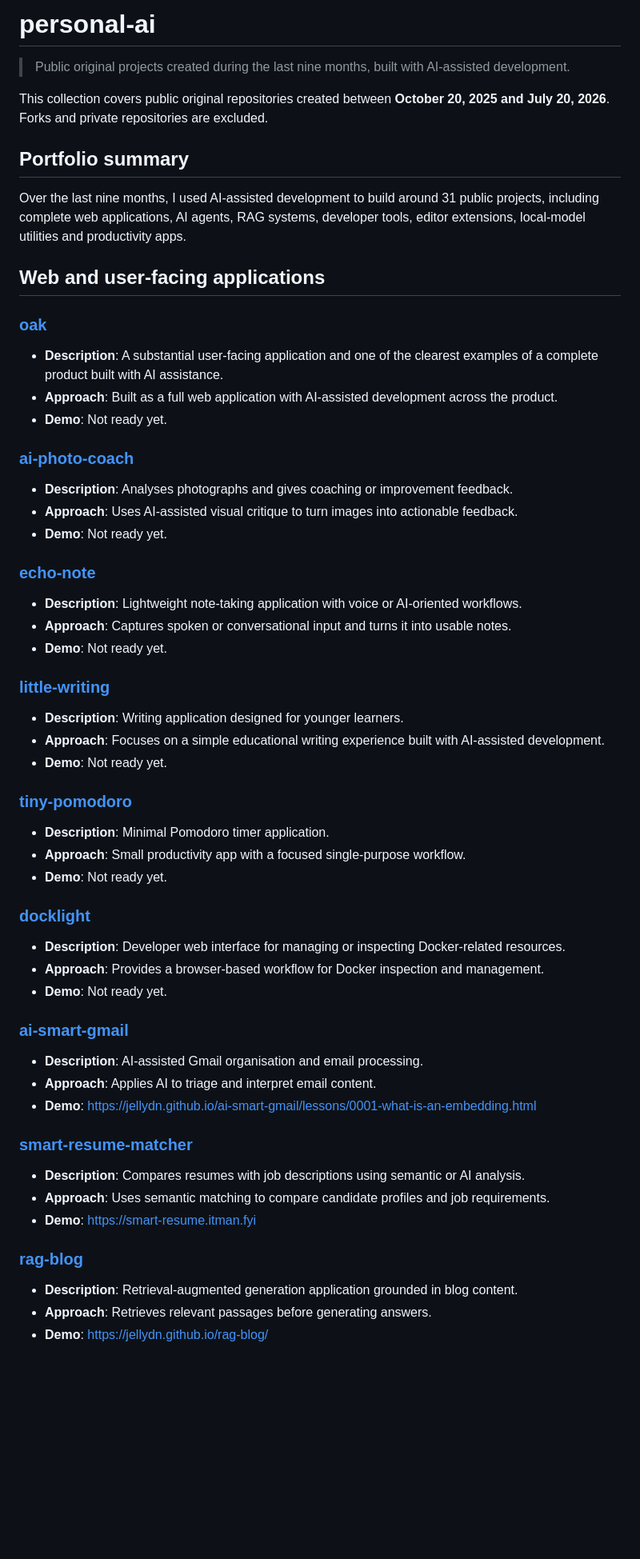
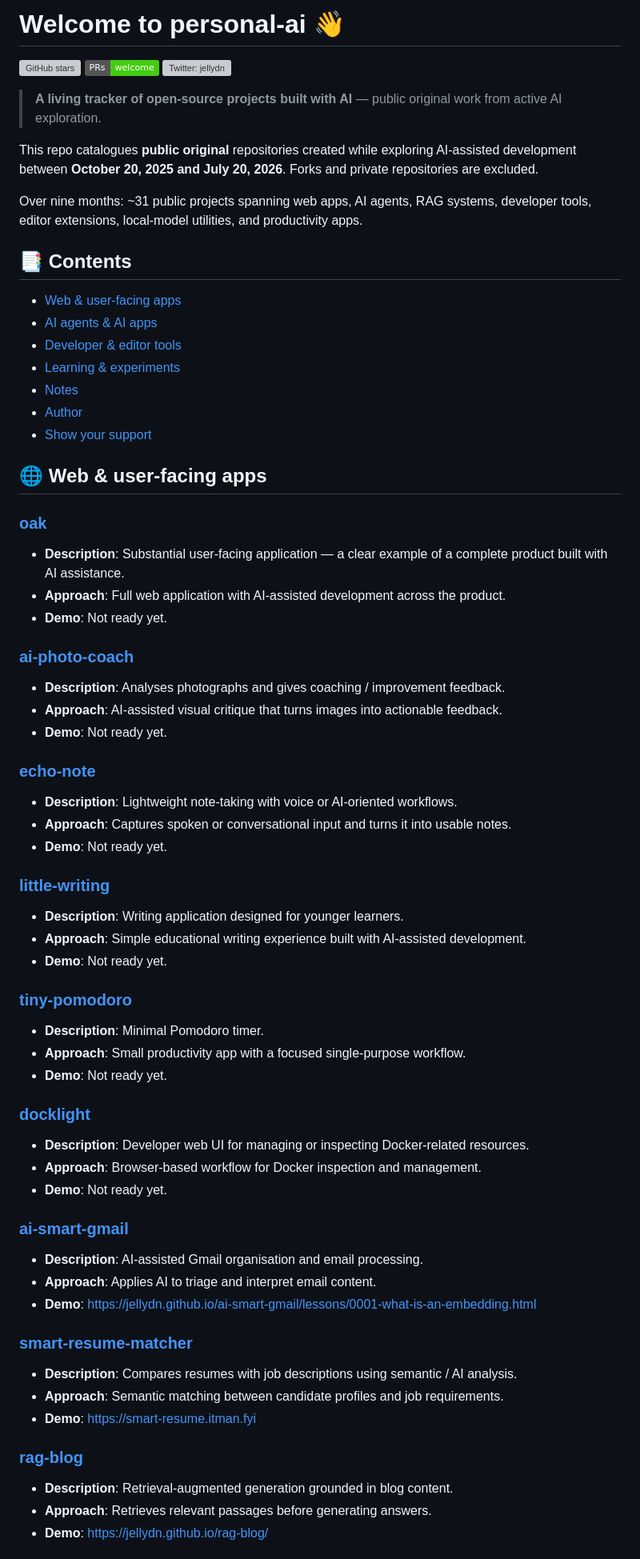
Before and after one commit to jellydn/personal-ai, a Markdown page: README.md, the part around one of its changes. Shown at 80% size. GitHub-like rendering; badges without logos; blank space fills up the shorter version; grey boxes are pictures that could not be loaded.

Commit message:
docs: improve README with better structure, remove duplicates, and add author/support sections

```diff
--- a/README.md
+++ b/README.md
@@ -1,57 +1,78 @@
-# personal-ai
+# Welcome to personal-ai 👋
 
-> Public original projects created during the last nine months, built with AI-assisted development.
+[![GitHub stars](https://img.shields.io/github/stars/jellydn/personal-ai)](https://github.com/jellydn/personal-ai/stargazers)
+[![PRs Welcome](https://img.shields.io/badge/PRs-welcome-brightgreen.svg)](https://github.com/jellydn/personal-ai/pulls)
+[![Twitter: jellydn](https://img.shields.io/twitter/follow/jellydn.svg?style=social)](https://twitter.com/jellydn)
 
-This collection covers public original repositories created between **October 20, 2025 and July 20, 2026**. Forks and private repositories are excluded.
+> **A living tracker of open-source projects built with AI** — public original work from active AI exploration.
 
-## Portfolio summary
+This repo catalogues **public original** repositories created while exploring AI-assisted development between **October 20, 2025 and July 20, 2026**. Forks and private repositories are excluded.
 
-Over the last nine months, I used AI-assisted development to build around 31 public projects, including complete web applications, AI agents, RAG systems, developer tools, editor extensions, local-model utilities and productivity apps.
+Over nine months: ~31 public projects spanning web apps, AI agents, RAG systems, developer tools, editor extensions, local-model utilities, and productivity apps.
 
-## Web and user-facing applications
+## 📑 Contents
+
+- [Web & user-facing apps](#-web--user-facing-apps)
+- [AI agents & AI apps](#-ai-agents--ai-apps)
+- [Developer & editor tools](#-developer--editor-tools)
+- [Learning & experiments](#-learning--experiments)
+- [Notes](#-notes)
+- [Author](#-author)
+- [Show your support](#-show-your-support)
+
+## 🌐 Web & user-facing apps
 
 ### [oak](https://github.com/jellydn/oak)
-- **Description**: A substantial user-facing application and one of the clearest examples of a complete product built with AI assistance.
-- **Approach**: Built as a full web application with AI-assisted development across the product.
+
+- **Description**: Substantial user-facing application — a clear example of a complete product built with AI assistance.
+- **Approach**: Full web application with AI-assisted development across the product.
 - **Demo**: Not ready yet.
 
 ### [ai-photo-coach](https://github.com/jellydn/ai-photo-coach)
-- **Description**: Analyses photographs and gives coaching or improvement feedback.
-- **Approach**: Uses AI-assisted visual critique to turn images into actionable feedback.
+
+- **Description**: Analyses photographs and gives coaching / improvement feedback.
+- **Approach**: AI-assisted visual critique that turns images into actionable feedback.
 - **Demo**: Not ready yet.
 
 ### [echo-note](https://github.com/jellydn/echo-note)
-- **Description**: Lightweight note-taking application with voice or AI-oriented workflows.
+
+- **Description**: Lightweight note-taking with voice or AI-oriented workflows.
 - **Approach**: Captures spoken or conversational input and turns it into usable notes.
 - **Demo**: Not ready yet.
 
 ### [little-writing](https://github.com/jellydn/little-writing)
+
 - **Description**: Writing application designed for younger learners.
-- **Approach**: Focuses on a simple educational writing experience built with AI-assisted development.
+- **Approach**: Simple educational writing experience built with AI-assisted development.
 - **Demo**: Not ready yet.
 
 ### [tiny-pomodoro](https://github.com/jellydn/tiny-pomodoro)
-- **Description**: Minimal Pomodoro timer application.
+
+- **Description**: Minimal Pomodoro timer.
 - **Approach**: Small productivity app with a focused single-purpose workflow.
 - **Demo**: Not ready yet.
 
 ### [docklight](https://github.com/jellydn/docklight)
-- **Description**: Developer web interface for managing or inspecting Docker-related resources.
-- **Approach**: Provides a browser-based workflow for Docker inspection and management.
+
+- **Description**: Developer web UI for managing or inspecting Docker-related resources.
+- **Approach**: Browser-based workflow for Docker inspection and management.
 - **Demo**: Not ready yet.
 
 ### [ai-smart-gmail](https://github.com/jellydn/ai-smart-gmail)
+
 - **Description**: AI-assisted Gmail organisation and email processing.
 - **Approach**: Applies AI to triage and interpret email content.
 - **Demo**: https://jellydn.github.io/ai-smart-gmail/lessons/0001-what-is-an-embedding.html
 
 ### [smart-resume-matcher](https://github.com/jellydn/smart-resume-matcher)
-- **Description**: Compares resumes with job descriptions using semantic or AI analysis.
-- **Approach**: Uses semantic matching to compare candidate profiles and job requirements.
+
+- **Description**: Compares resumes with job descriptions using semantic / AI analysis.
+- **Approach**: Semantic matching between candidate profiles and job requirements.
 - **Demo**: https://smart-resume.itman.fyi
 
 ### [rag-blog](https://github.com/jellydn/rag-blog)
-- **Description**: Retrieval-augmented generation application grounded in blog content.
+
+- **Description**: Retrieval-augmented generation grounded in blog content.
 - **Approach**: Retrieves relevant passages before generating answers.
 - **Demo**: https://jellydn.github.io/rag-blog/
 
```
Also changed, not shown: other parts of README.md (+64 -41 lines).
